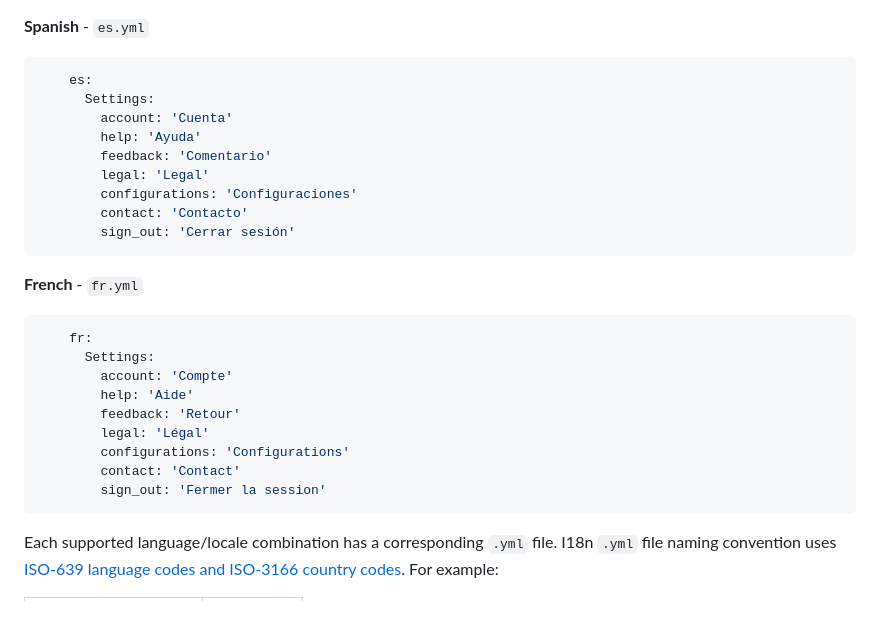
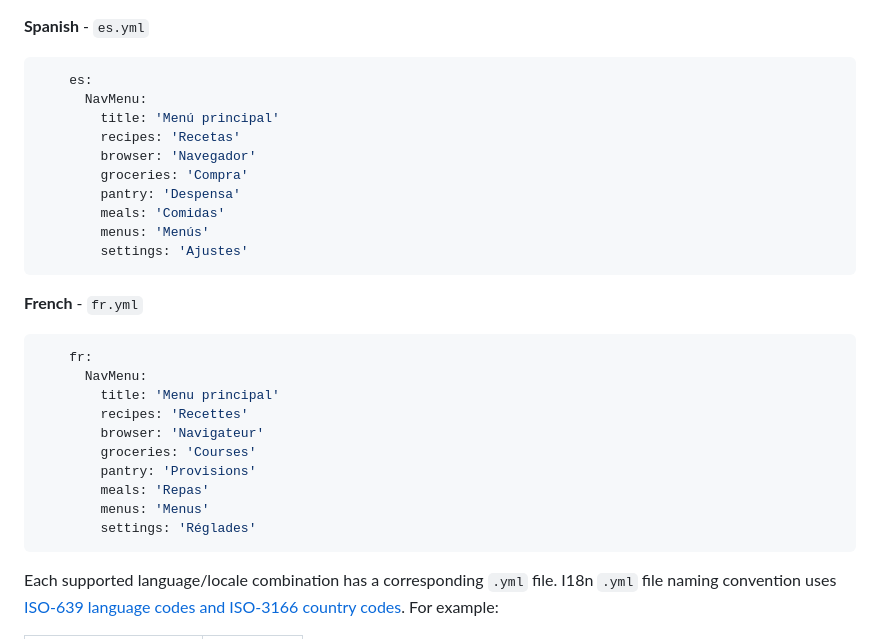
Before and after one commit to TestCentricity/testcentricity_mobile, a Markdown page: README.md, the part around one of its changes. Rendered like a GitHub page; blank space fills up the shorter version.

````diff
--- a/README.md
+++ b/README.md
@@ -742,26 +756,28 @@ menu example above, the translated strings for English, Spanish, and French are
 **Spanish** - `es.yml`
 ```yaml
     es:
-      Settings:
-        account: 'Cuenta'
-        help: 'Ayuda'
-        feedback: 'Comentario'
-        legal: 'Legal'
-        configurations: 'Configuraciones'
-        contact: 'Contacto'
-        sign_out: 'Cerrar sesión'
+      NavMenu:
+        title: 'Menú principal'
+        recipes: 'Recetas'
+        browser: 'Navegador'
+        groceries: 'Compra'
+        pantry: 'Despensa'
+        meals: 'Comidas'
+        menus: 'Menús'
+        settings: 'Ajustes'
 ```
 **French** - `fr.yml`
 ```yaml
     fr:
-      Settings:
-        account: 'Compte'
-        help: 'Aide'
-        feedback: 'Retour'
-        legal: 'Légal'
-        configurations: 'Configurations'
-        contact: 'Contact'
-        sign_out: 'Fermer la session'
+      NavMenu:
+        title: 'Menu principal'
+        recipes: 'Recettes'
+        browser: 'Navigateur'
+        groceries: 'Courses'
+        pantry: 'Provisions'
+        meals: 'Repas'
+        menus: 'Menus'
+        settings: 'Réglades'
 ```
 
 Each supported language/locale combination has a corresponding `.yml` file. I18n `.yml` file naming convention uses
````
Also changed, not shown: other parts of README.md (+41 -27 lines), .github/images/LocalizedUI.png (added), .github/images/NavBar1.png (added), .github/images/NavBar2.png (added).
